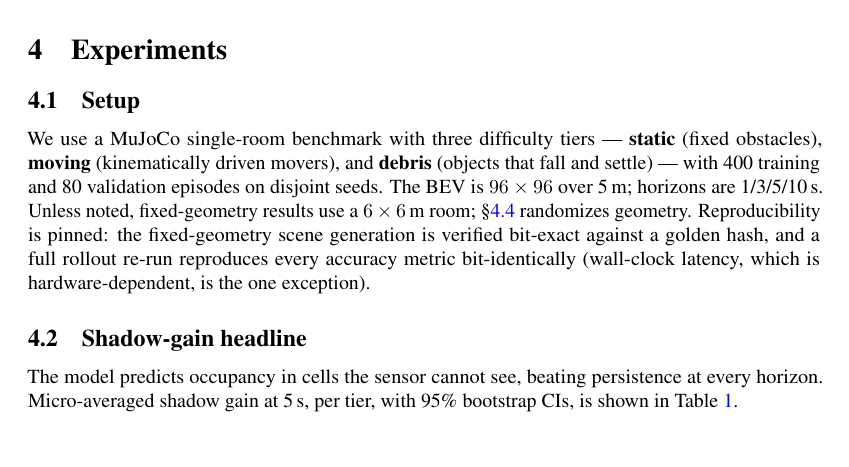
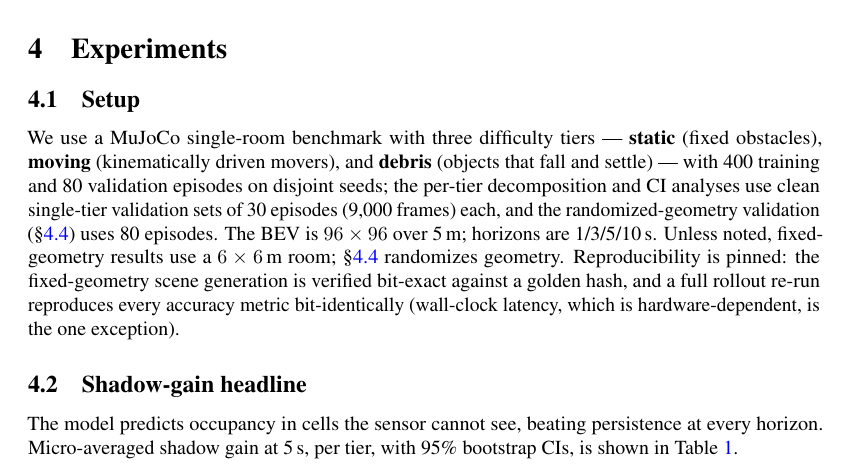
Before and after one commit to Kushaan-N/ShadowWeave, a LaTeX paper (paper/main.tex): part of page 4 of 9, cut so that both start at the same text. Compiled offline with pdfLaTeX.

Commit message:
Sync LaTeX with corrected detection rate and episode counts

```diff
--- a/paper/main.tex
+++ b/paper/main.tex
@@ -223,7 +223,9 @@ evidence that uncertainty propagates faithfully into unseen space.
 
 We use a MuJoCo single-room benchmark with three difficulty tiers --- \textbf{static} (fixed obstacles),
 \textbf{moving} (kinematically driven movers), and \textbf{debris} (objects that fall and settle) --- with 400
-training and 80 validation episodes on disjoint seeds. The BEV is $96\times96$ over 5\,m; horizons are
+training and 80 validation episodes on disjoint seeds; the per-tier decomposition and CI
+analyses use clean single-tier validation sets of 30 episodes (9{,}000 frames) each, and the
+randomized-geometry validation (\S\ref{sec:robustness}) uses 80 episodes. The BEV is $96\times96$ over 5\,m; horizons are
 1/3/5/10\,s. Unless noted, fixed-geometry results use a $6\times6$\,m room; \S\ref{sec:robustness} randomizes geometry.
 Reproducibility is pinned: the fixed-geometry scene generation is verified bit-exact against a
 golden hash, and a full rollout re-run reproduces every accuracy metric bit-identically
```
Also changed, not shown: paper/main.tex (2 more changed lines).
